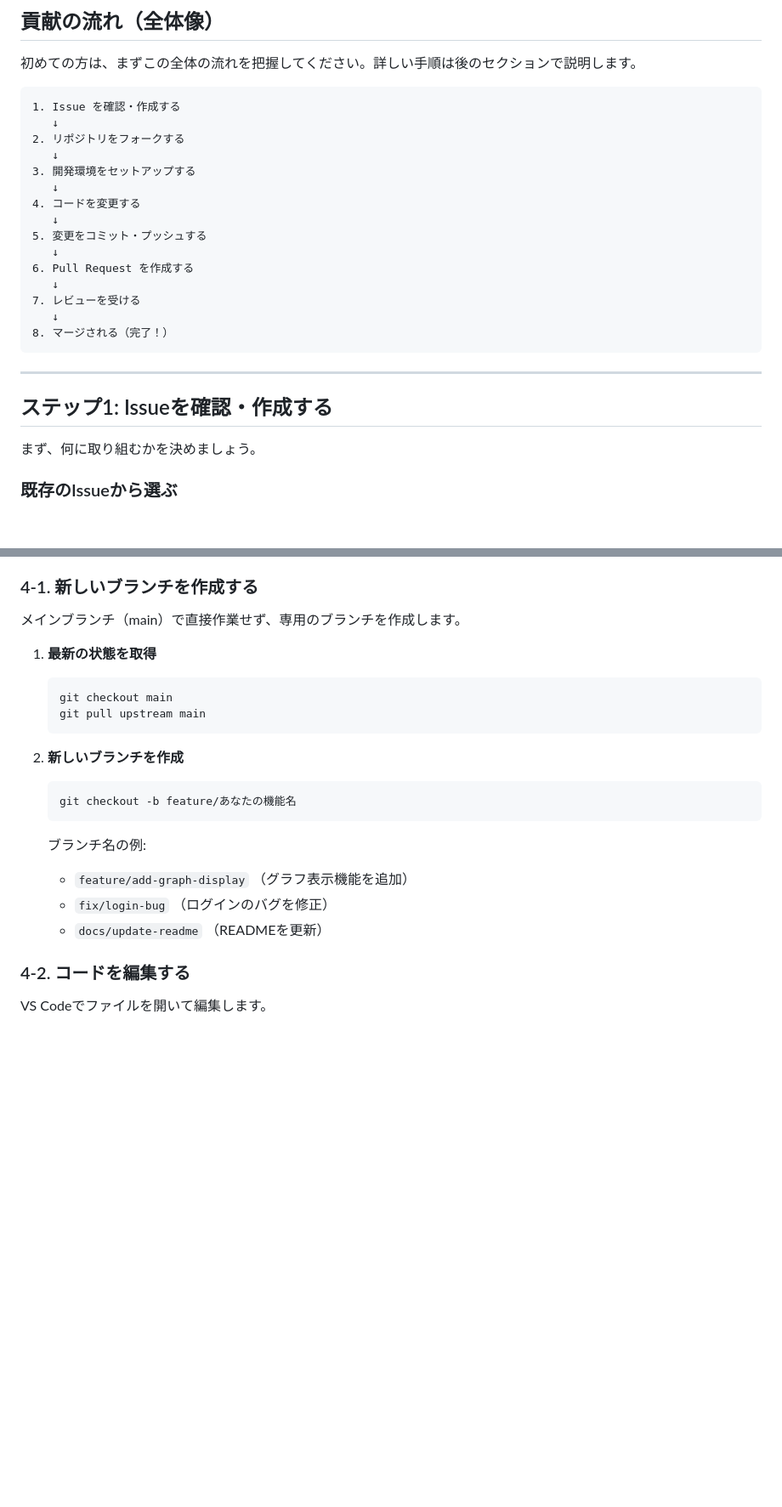
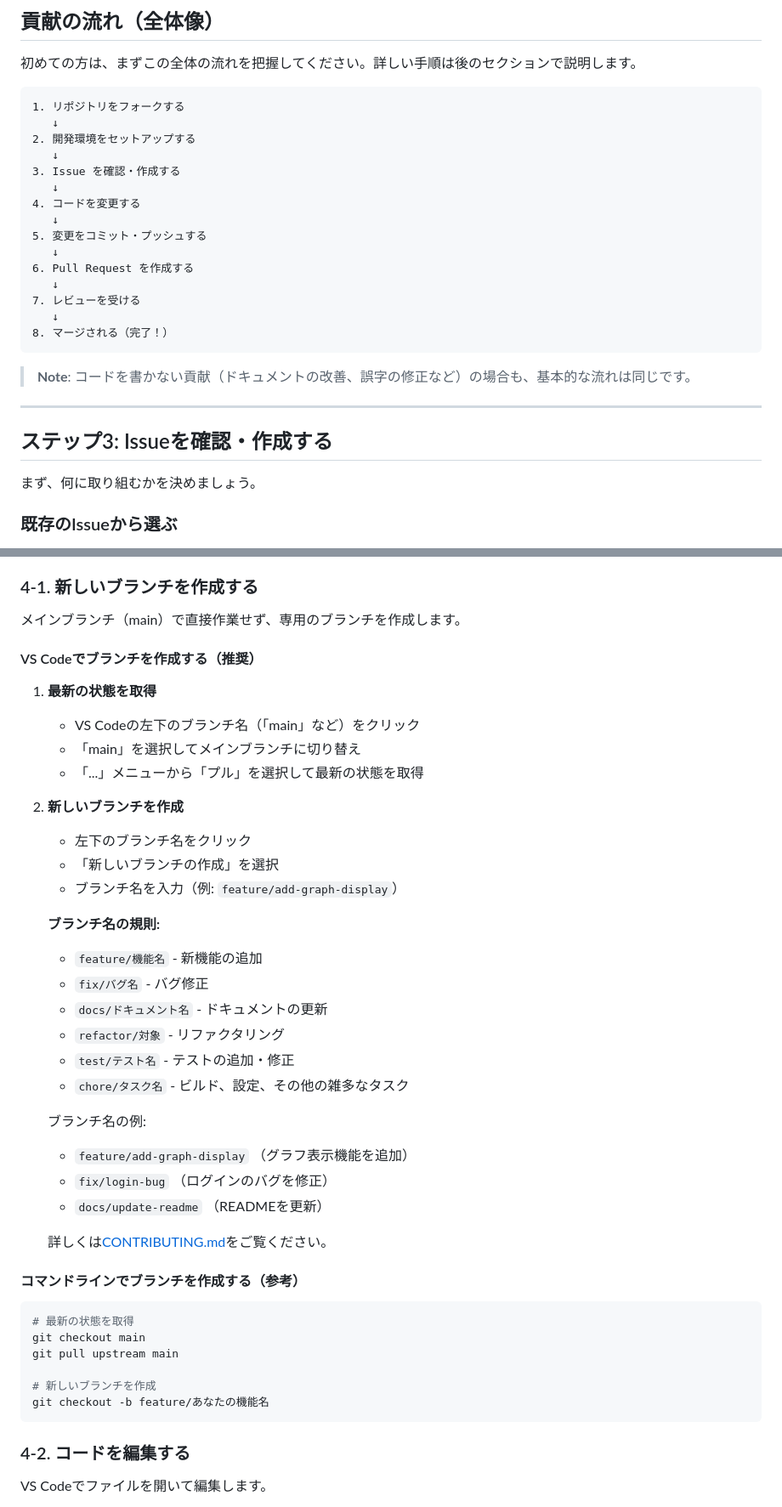
Before and after one commit to ToYama170402/rishu-app, a Markdown page: CONTRIBUTING_BEGINNERS.md, 2 parts joined by grey strips. Shown at 85% size. GitHub-like rendering; blank space fills up the shorter version.

````diff
--- a/CONTRIBUTING_BEGINNERS.md
+++ b/CONTRIBUTING_BEGINNERS.md
@@ -172,11 +200,11 @@ Pull Requestで提案された変更を、元のリポジトリに統合（取
 初めての方は、まずこの全体の流れを把握してください。詳しい手順は後のセクションで説明します。
 
 ```
-1. Issue を確認・作成する
+1. リポジトリをフォークする
    ↓
-2. リポジトリをフォークする
+2. 開発環境をセットアップする
    ↓
-3. 開発環境をセットアップする
+3. Issue を確認・作成する
    ↓
 4. コードを変更する
    ↓
@@ -189,9 +217,11 @@ Pull Requestで提案された変更を、元のリポジトリに統合（取
 8. マージされる（完了！）
 ```
 
+> **Note**: コードを書かない貢献（ドキュメントの改善、誤字の修正など）の場合も、基本的な流れは同じです。
+
 ---
 
-## ステップ1: Issueを確認・作成する
+## ステップ3: Issueを確認・作成する
 
 まず、何に取り組むかを決めましょう。
 
@@ -406,21 +445,43 @@ VS Codeに「Dev Containers」拡張機能を追加します。
 
 メインブランチ（main）で直接作業せず、専用のブランチを作成します。
 
+#### VS Codeでブランチを作成する（推奨）
+
 1. **最新の状態を取得**
-   ```bash
-   git checkout main
-   git pull upstream main
-   ```
+   - VS Codeの左下のブランチ名（「main」など）をクリック
+   - 「main」を選択してメインブランチに切り替え
+   - 「...」メニューから「プル」を選択して最新の状態を取得
 
 2. **新しいブランチを作成**
-   ```bash
-   git checkout -b feature/あなたの機能名
-   ```
+   - 左下のブランチ名をクリック
+   - 「新しいブランチの作成」を選択
+   - ブランチ名を入力（例: `feature/add-graph-display`）
+
+   **ブランチ名の規則:**
+   - `feature/機能名` - 新機能の追加
+   - `fix/バグ名` - バグ修正
+   - `docs/ドキュメント名` - ドキュメントの更新
+   - `refactor/対象` - リファクタリング
+   - `test/テスト名` - テストの追加・修正
+   - `chore/タスク名` - ビルド、設定、その他の雑多なタスク
 
    ブランチ名の例:
    - `feature/add-graph-display` （グラフ表示機能を追加）
    - `fix/login-bug` （ログインのバグを修正）
    - `docs/update-readme` （READMEを更新）
+
+   詳しくは[CONTRIBUTING.md](./CONTRIBUTING.md#ブランチの作成)をご覧ください。
+
+#### コマンドラインでブランチを作成する（参考）
+
+```bash
+# 最新の状態を取得
+git checkout main
+git pull upstream main
+
+# 新しいブランチを作成
+git checkout -b feature/あなたの機能名
+```
 
 ### 4-2. コードを編集する
 
````
Also changed, not shown: other parts of CONTRIBUTING_BEGINNERS.md (+108 -46 lines).
